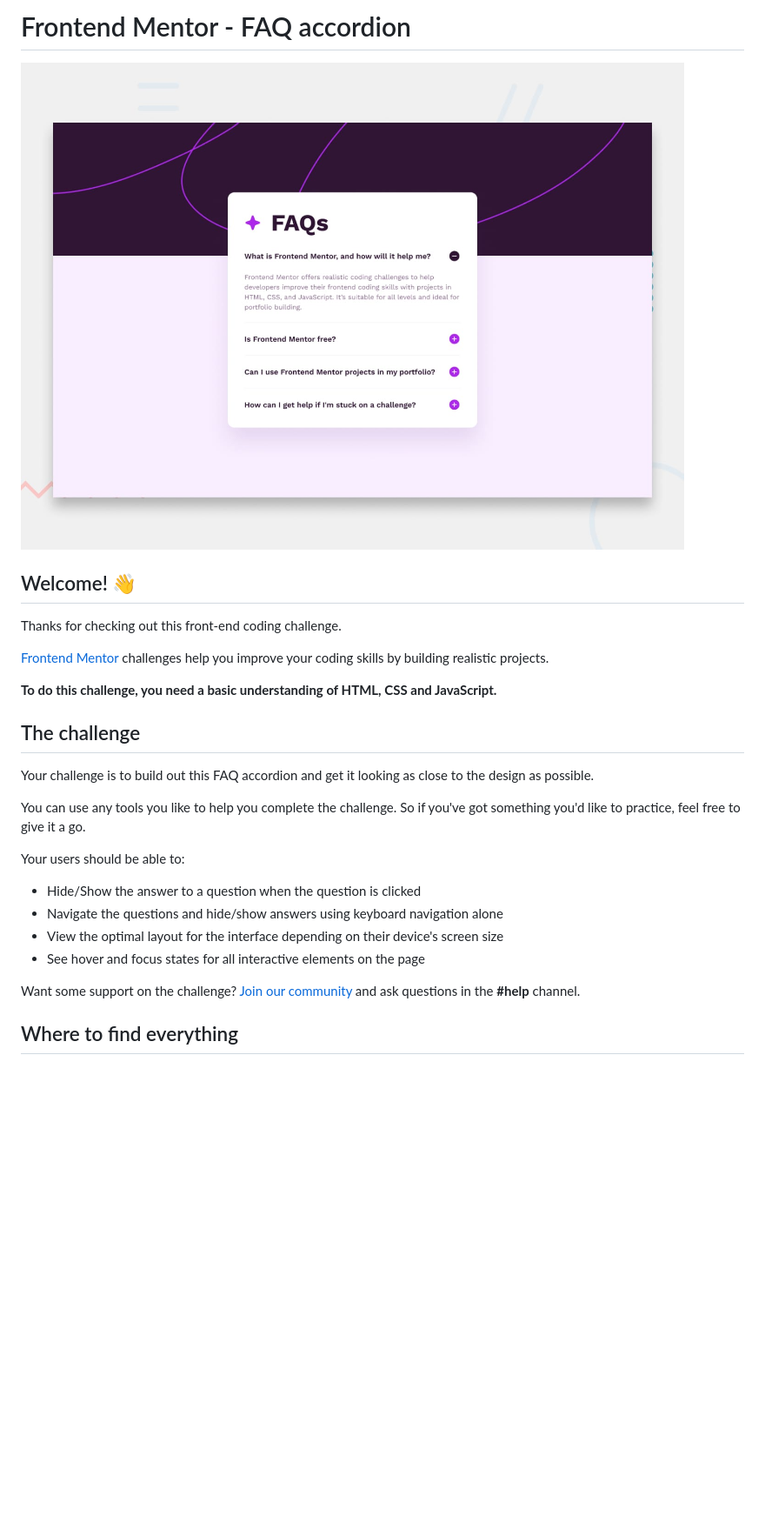
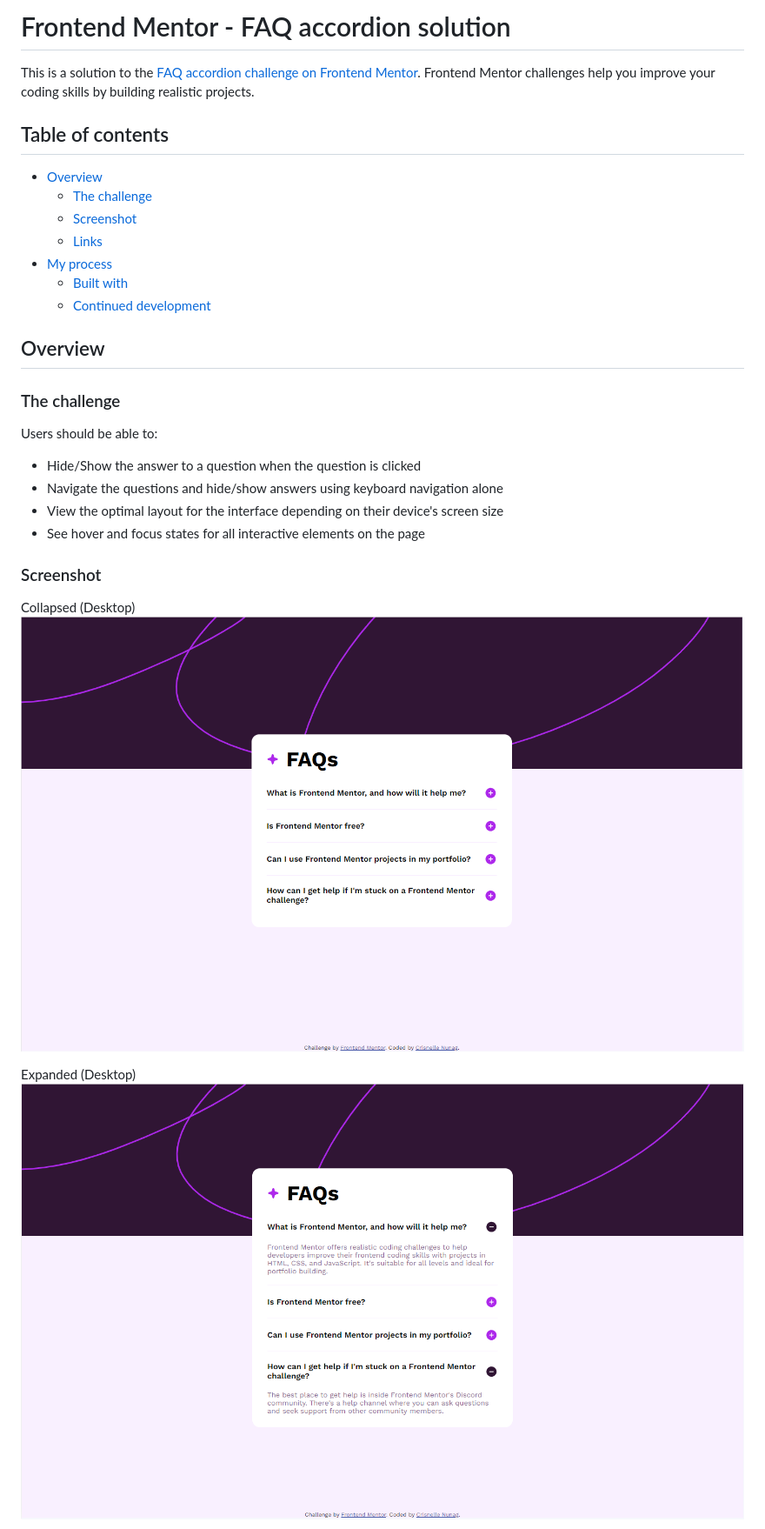
Before and after one commit to erineul/fms-faq-accordion, a Markdown page: README.md, the part around one of its changes. Shown at 87% size. GitHub-like rendering; pictures changed too: screenshots/collapsed-desktop.PNG (added), screenshots/expanded-desktop.PNG (added); blank space fills up the shorter version.

```diff
--- a/README.md
+++ b/README.md
@@ -1,29 +1,33 @@
-# Frontend Mentor - FAQ accordion
+# Frontend Mentor - FAQ accordion solution
 
-![Design preview for the FAQ accordion coding challenge](./design/desktop-preview.jpg)
+This is a solution to the [FAQ accordion challenge on Frontend Mentor](https://www.frontendmentor.io/challenges/faq-accordion-wyfFdeBwBz). Frontend Mentor challenges help you improve your coding skills by building realistic projects.
 
-## Welcome! 👋
+## Table of contents
 
-Thanks for checking out this front-end coding challenge.
+- [Overview](#overview)
+  - [The challenge](#the-challenge)
+  - [Screenshot](#screenshot)
+  - [Links](#links)
+- [My process](#my-process)
+  - [Built with](#built-with)
+  - [Continued development](#continued-development)
 
-[Frontend Mentor](https://www.frontendmentor.io) challenges help you improve your coding skills by building realistic projects.
 
-**To do this challenge, you need a basic understanding of HTML, CSS and JavaScript.**
+## Overview
 
-## The challenge
+### The challenge
 
-Your challenge is to build out this FAQ accordion and get it looking as close to the design as possible.
-
-You can use any tools you like to help you complete the challenge. So if you've got something you'd like to practice, feel free to give it a go.
-
-Your users should be able to:
+Users should be able to:
 
 - Hide/Show the answer to a question when the question is clicked
 - Navigate the questions and hide/show answers using keyboard navigation alone
 - View the optimal layout for the interface depending on their device's screen size
 - See hover and focus states for all interactive elements on the page
 
-Want some support on the challenge? [Join our community](https://www.frontendmentor.io/community) and ask questions in the **#help** channel.
+### Screenshot
+Collapsed (Desktop)
+![Preview for the solution (collapsed) on desktop for FAQ accordion coding challenge](./screenshots/collapsed-desktop.PNG)
 
-## Where to find everything
+Expanded (Desktop)
+![Preview for the solution (expanded) on desktop for FAQ accordion coding challenge](./screenshots/expanded-desktop.PNG)
 
```
Also changed, not shown: other parts of README.md (+14 -59 lines), README-template.md (deleted, +0 -113 lines), screenshots/collapsed-mobile.PNG (added), screenshots/expanded-mobile.PNG (added), 3 other files.
